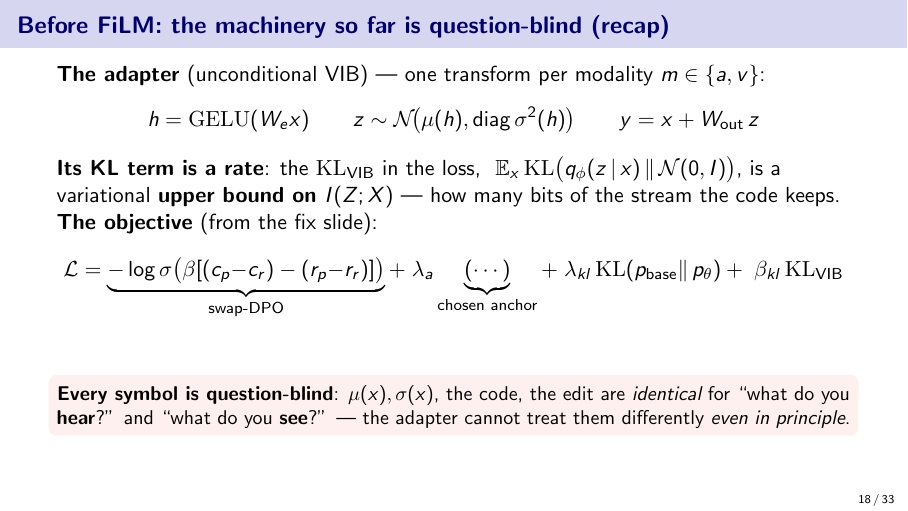
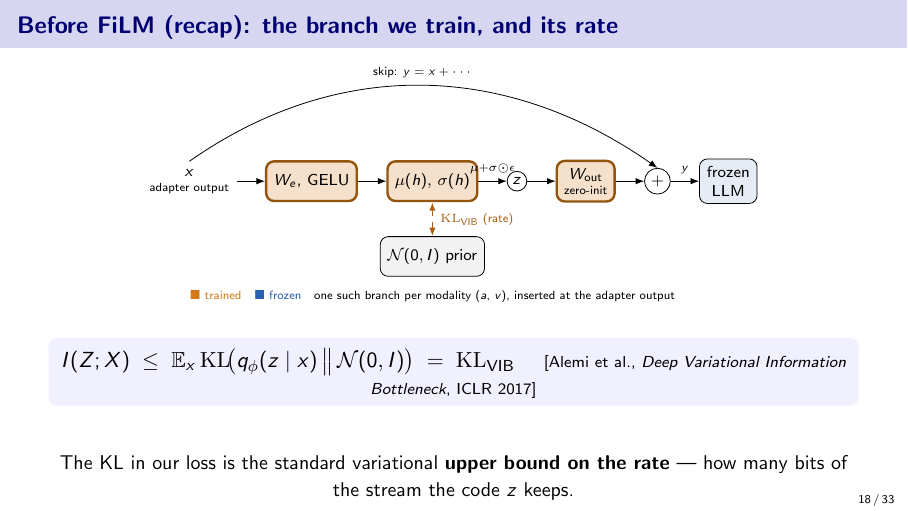
Before and after one commit to SouleimanS/RLVIB, LaTeX slides (paper/slides.tex): page 18 of 33. Compiled offline with pdfLaTeX.

Commit message:
slides 18.i: schema of the trained branch first, then the VIB bound with citation
Frame opens with a tikz of the studied branch (x -> W_e -> mu,sigma -> z -> zero-init
W_out -> +skip -> frozen LLM, KL-to-prior hanging off mu,sigma; one branch per modality),
then the variational upper bound I(Z;X) <= E KL(q(z|x)||N(0,I)) credited to Alemi et al.,
Deep VIB (ICLR 2017), keeping the question-blind punchline box that sets up 18.ii.

Co-Authored-By: Claude Opus 4.8 (1M context) <noreply@anthropic.com>
Claude-Session: https://claude.ai/code/session_01LvpeNErHx5Q2sNH31BSMfn

```diff
--- a/paper/slides.tex
+++ b/paper/slides.tex
@@ -411,32 +411,48 @@ $\ \mathrm{FiLM}(h\mid q)=\gamma(q)\odot h+\beta(q)$ --- two tiny linear maps, b
 \end{columns}
 \end{frame}
 
-% --- 18.i FiLM math (recap): the question-blind machinery ---
-\begin{frame}{Before FiLM: the machinery so far is \emph{question-blind} (recap)}
-\textbf{The adapter} (unconditional VIB) --- one transform per modality $m\in\{a,v\}$:
-\vspace{-0.2em}
-\[
-h=\mathrm{GELU}(W_e x)\qquad
-z\sim\mathcal N\!\big(\mu(h),\operatorname{diag}\sigma^2(h)\big)\qquad
-y=x+W_{\text{out}}\,z
-\]
-\textbf{Its KL term is a \emph{rate}}: the $\mathrm{KL}_{\text{VIB}}$ in the loss,
-$\ \mathbb E_x\,\mathrm{KL}\big(q_\phi(z\,|\,x)\,\|\,\mathcal N(0,I)\big)$, is a variational
-\textbf{upper bound on $I(Z;X)$} --- how many bits of the stream the code keeps.
-\vspace{0.2em}
-\textbf{The objective} (from the fix slide):
-\vspace{-0.3em}
-\[
-\mathcal L=\underbrace{-\log\sigma\big(\beta[(c_p{-}c_r)-(r_p{-}r_r)]\big)}_{\text{swap-DPO}}
-+\;\lambda_a\underbrace{(\cdots)}_{\text{chosen anchor}}
-+\;\lambda_{kl}\,\mathrm{KL}(p_{\text{base}}\|\,p_\theta)
-+\;\beta_{kl}\,\mathrm{KL}_{\text{VIB}}
-\]
+% --- 18.i FiLM math (recap): the branch we train + the VIB bound ---
+\begin{frame}{Before FiLM (recap): the branch we train, and its rate}
+\centering
+\begin{tikzpicture}[font=\scriptsize,>={Latex[length=1.5mm]},node distance=2.5mm and 5mm,
+  trn/.style={draw,very thick,rounded corners,fill=trn!22,draw=trn!70!black,minimum height=7mm,align=center},
+  frzs/.style={draw,rounded corners,fill=frz!12,minimum height=7mm,align=center},
+  op/.style={draw,circle,inner sep=1.5pt},
+  io/.style={align=center}]
+  \node[io] (x) {$x$\\[-2pt]{\tiny adapter output}};
+  \node[trn,right=of x] (enc) {$W_e$, GELU};
+  \node[trn,right=of enc] (ms) {$\mu(h),\,\sigma(h)$};
+  \node[op,right=of ms] (z) {$z$};
+  \node[trn,right=of z] (wout) {$W_{\text{out}}$\\[-2pt]{\tiny zero-init}};
+  \node[op,right=of wout] (add) {$+$};
+  \node[frzs,right=of add] (llm) {frozen\\LLM};
+  \draw[->] (x)--(enc); \draw[->] (enc)--(ms);
+  \draw[->] (ms)--node[above]{\tiny $\mu{+}\sigma{\odot}\epsilon$}(z);
+  \draw[->] (z)--(wout); \draw[->] (wout)--(add);
+  \draw[->] (add)--node[above]{\tiny $y$}(llm);
+  \draw[->] (x.north) to[out=35,in=145] node[above,pos=0.5]{\tiny skip: $y=x+\cdots$} (add.north);
+  \node[frzs,below=6mm of ms,fill=gray!10] (prior) {$\mathcal N(0,I)$ prior};
+  \draw[<->,dashed,thick,trn!80!black] (ms.south)--node[right]{\tiny $\mathrm{KL}_{\text{VIB}}$ (rate)}(prior.north);
+  \node[font=\tiny,below=1mm of prior]
+    {\textcolor{trn}{$\blacksquare$ trained}\quad\textcolor{frz}{$\blacksquare$ frozen}\quad
+     one such branch per modality ($a$, $v$), inserted at the adapter output};
+\end{tikzpicture}
+\vspace{0.4em}
+\begin{center}
+\setbeamercolor{block body}{bg=blue!6}
+\begin{block}{}
+\centering
+$\displaystyle I(Z;X)\;\le\;\mathbb E_x\,\mathrm{KL}\!\big(q_\phi(z\mid x)\,\big\|\,\mathcal N(0,I)\big)\;=\;\mathrm{KL}_{\text{VIB}}$
+\quad{\scriptsize [Alemi et al., \emph{Deep Variational Information Bottleneck}, ICLR 2017]}
+\end{block}
+\end{center}
+{\small The KL in our loss is the standard variational \textbf{upper bound on the rate} --- how many
+bits of the stream the code $z$ keeps.}
 \vfill
 \begin{center}
 \setbeamercolor{block body}{bg=red!6}
 \begin{block}{}
-\centering\small \textbf{Every symbol is question-blind}: $\mu(x),\sigma(x)$, the code, the edit are
+\centering\small \textbf{Every box above is question-blind}: $\mu,\sigma$, the code, the edit are
 \emph{identical} for ``what do you \textbf{hear}?'' and ``what do you \textbf{see}?'' ---
 the adapter cannot treat them differently \emph{even in principle}.
 \end{block}
```
